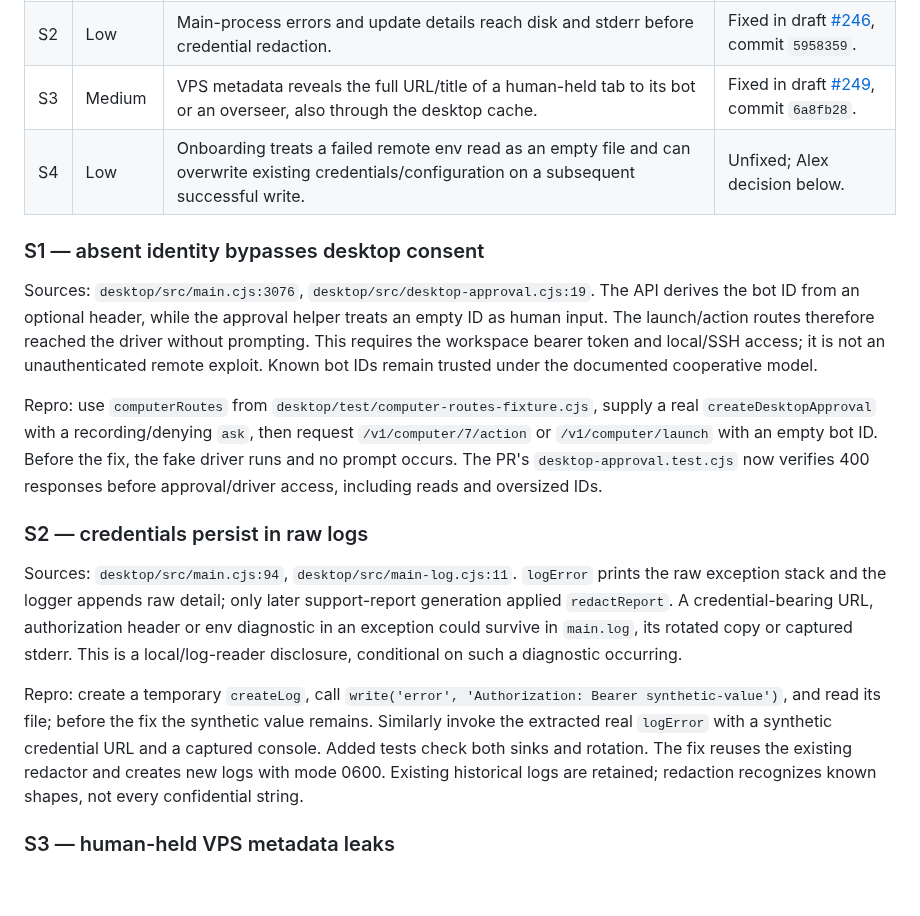
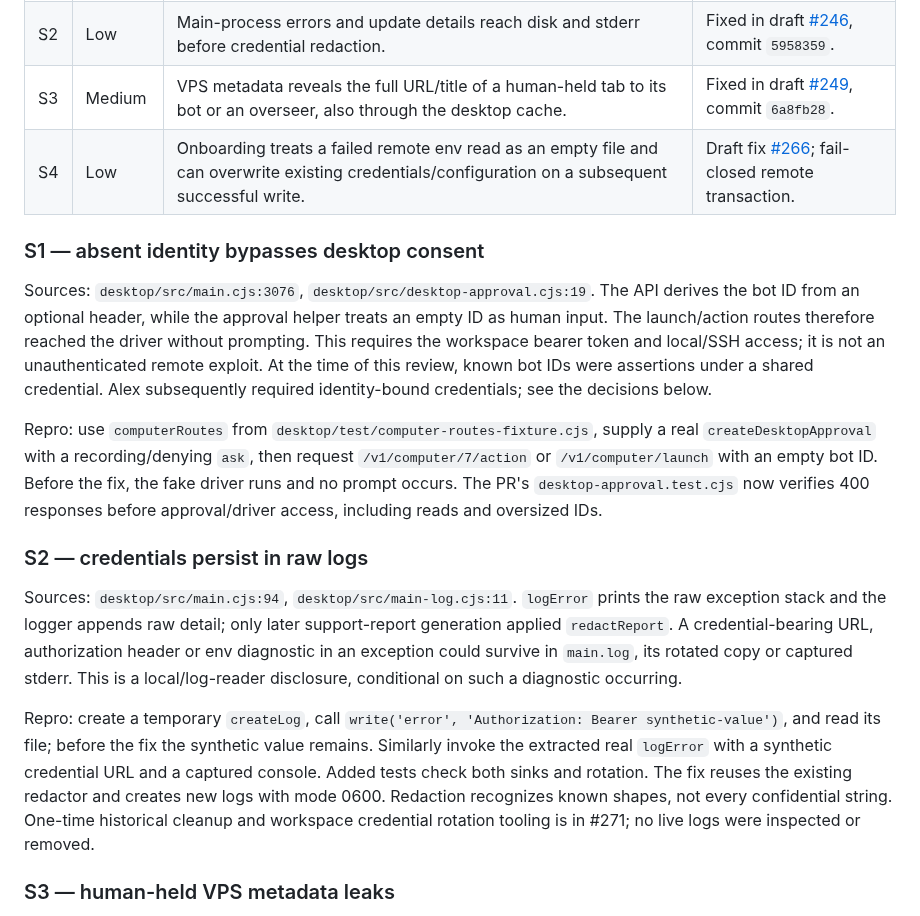
Before and after one commit to capthvnsen/alans-way, a Markdown page: docs/qa/qa-security.md, the part around one of its changes. GitHub-like rendering; blank space fills up the shorter version.

```diff
--- a/docs/qa/qa-security.md
+++ b/docs/qa/qa-security.md
@@ -9,11 +9,11 @@ Reviewed 2026-10-28 from `5d10e81`, in the dedicated `qa-security` worktree. Thi
 | S1 | Low | An authenticated computer API request without `X-Hermes-Bot` skips the desktop approval prompt. | Fixed in draft [#243](https://github.com/capthvnsen/alans-way/pull/243), commit `faf5c2c`. |
 | S2 | Low | Main-process errors and update details reach disk and stderr before credential redaction. | Fixed in draft [#246](https://github.com/capthvnsen/alans-way/pull/246), commit `5958359`. |
 | S3 | Medium | VPS metadata reveals the full URL/title of a human-held tab to its bot or an overseer, also through the desktop cache. | Fixed in draft [#249](https://github.com/capthvnsen/alans-way/pull/249), commit `6a8fb28`. |
-| S4 | Low | Onboarding treats a failed remote env read as an empty file and can overwrite existing credentials/configuration on a subsequent successful write. | Unfixed; Alex decision below. |
+| S4 | Low | Onboarding treats a failed remote env read as an empty file and can overwrite existing credentials/configuration on a subsequent successful write. | Draft fix [#266](https://github.com/capthvnsen/alans-way/pull/266); fail-closed remote transaction. |
 
 ### S1 — absent identity bypasses desktop consent
 
-Sources: `desktop/src/main.cjs:3076`, `desktop/src/desktop-approval.cjs:19`. The API derives the bot ID from an optional header, while the approval helper treats an empty ID as human input. The launch/action routes therefore reached the driver without prompting. This requires the workspace bearer token and local/SSH access; it is not an unauthenticated remote exploit. Known bot IDs remain trusted under the documented cooperative model.
+Sources: `desktop/src/main.cjs:3076`, `desktop/src/desktop-approval.cjs:19`. The API derives the bot ID from an optional header, while the approval helper treats an empty ID as human input. The launch/action routes therefore reached the driver without prompting. This requires the workspace bearer token and local/SSH access; it is not an unauthenticated remote exploit. At the time of this review, known bot IDs were assertions under a shared credential. Alex subsequently required identity-bound credentials; see the decisions below.
 
 Repro: use `computerRoutes` from `desktop/test/computer-routes-fixture.cjs`, supply a real `createDesktopApproval` with a recording/denying `ask`, then request `/v1/computer/7/action` or `/v1/computer/launch` with an empty bot ID. Before the fix, the fake driver runs and no prompt occurs. The PR's `desktop-approval.test.cjs` now verifies 400 responses before approval/driver access, including reads and oversized IDs.
 
@@ -21,7 +21,7 @@ Repro: use `computerRoutes` from `desktop/test/computer-routes-fixture.cjs`, sup
 
 Sources: `desktop/src/main.cjs:94`, `desktop/src/main-log.cjs:11`. `logError` prints the raw exception stack and the logger appends raw detail; only later support-report generation applied `redactReport`. A credential-bearing URL, authorization header or env diagnostic in an exception could survive in `main.log`, its rotated copy or captured stderr. This is a local/log-reader disclosure, conditional on such a diagnostic occurring.
 
-Repro: create a temporary `createLog`, call `write('error', 'Authorization: Bearer synthetic-value')`, and read its file; before the fix the synthetic value remains. Similarly invoke the extracted real `logError` with a synthetic credential URL and a captured console. Added tests check both sinks and rotation. The fix reuses the existing redactor and creates new logs with mode 0600. Existing historical logs are retained; redaction recognizes known shapes, not every confidential string.
+Repro: create a temporary `createLog`, call `write('error', 'Authorization: Bearer synthetic-value')`, and read its file; before the fix the synthetic value remains. Similarly invoke the extracted real `logError` with a synthetic credential URL and a captured console. Added tests check both sinks and rotation. The fix reuses the existing redactor and creates new logs with mode 0600. Redaction recognizes known shapes, not every confidential string. One-time historical cleanup and workspace credential rotation tooling is in #271; no live logs were inspected or removed.
 
 ### S3 — human-held VPS metadata leaks
 
```
Also changed, not shown: other parts of docs/qa/qa-security.md (+15 -7 lines).
